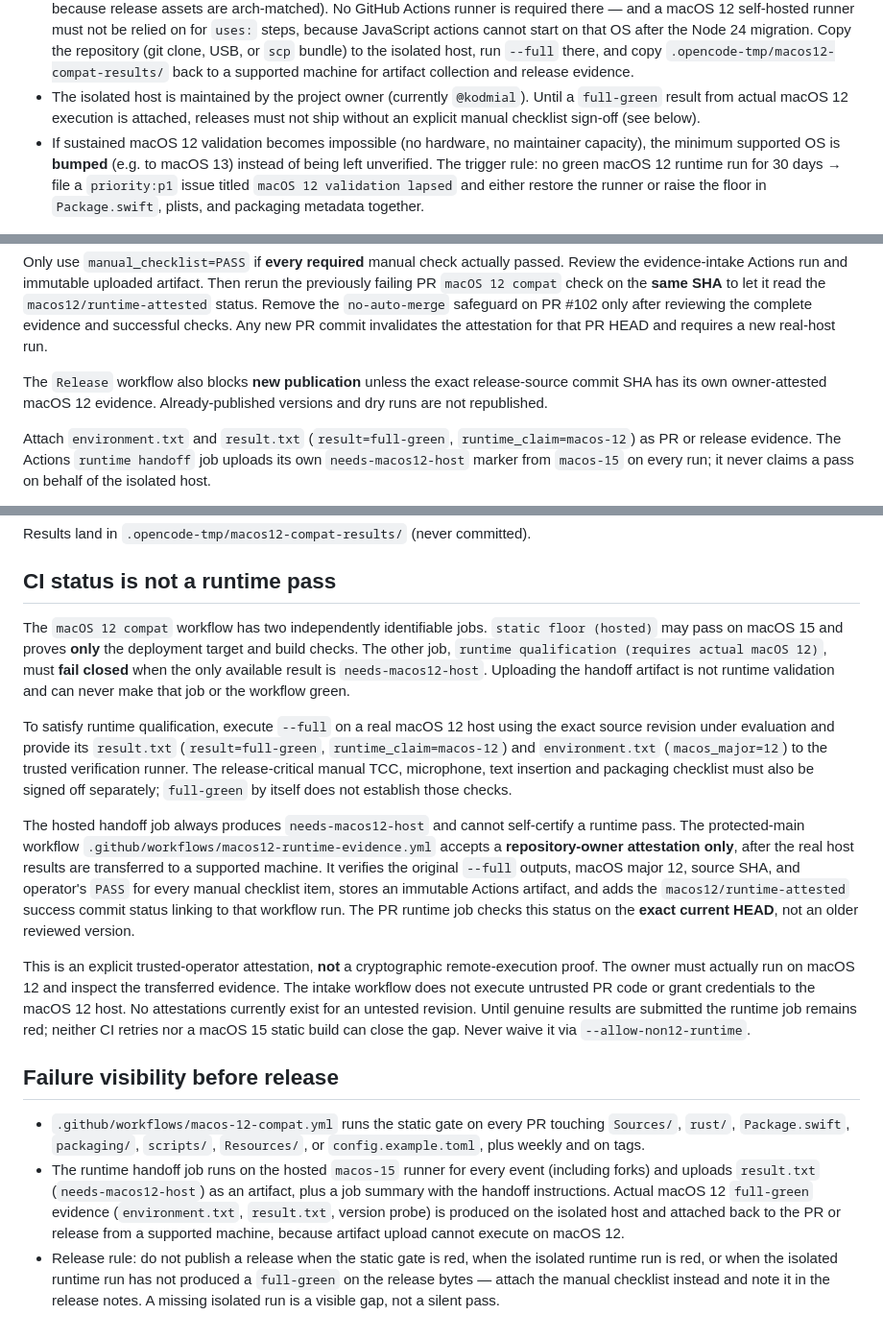
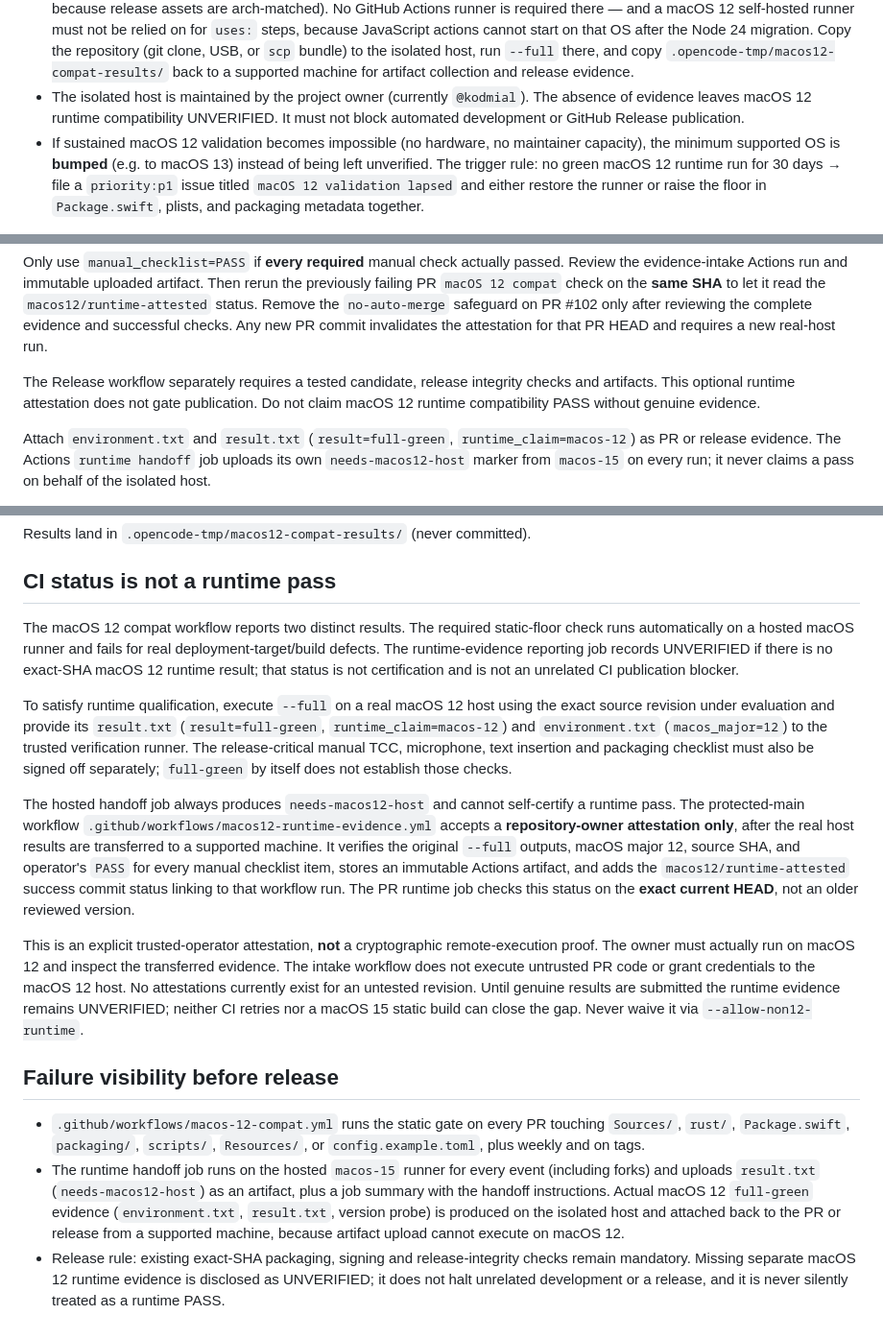
Before and after one commit to kodmial/nanodictate, a Markdown page: docs/compatibility/macos-12-validation.md, 3 parts joined by grey strips. Shown at 96% size. GitHub-like rendering.

Commit message:
docs(macos12): distinguish automated CI qualification from optional runtime evidence

```diff
--- a/docs/compatibility/macos-12-validation.md
+++ b/docs/compatibility/macos-12-validation.md
@@ -53,9 +53,8 @@ incompatibility. The repeatable gate is therefore split:
   `.opencode-tmp/macos12-compat-results/` back to a supported machine for
   artifact collection and release evidence.
 - The isolated host is maintained by the project owner (currently `@kodmial`).
-  Until a `full-green` result from actual macOS 12 execution is attached,
-  releases must not ship without an explicit manual checklist sign-off
-  (see below).
+  The absence of evidence leaves macOS 12 runtime compatibility UNVERIFIED.
+  It must not block automated development or GitHub Release publication.
 - If sustained macOS 12 validation becomes impossible (no hardware, no
   maintainer capacity), the minimum supported OS is **bumped** (e.g. to
   macOS 13) instead of being left unverified. The trigger rule: no green
@@ -167,9 +166,9 @@ to let it read the `macos12/runtime-attested` status. Remove the
 evidence and successful checks. Any new PR commit invalidates the attestation
 for that PR HEAD and requires a new real-host run.
 
-The `Release` workflow also blocks **new publication** unless the exact
-release-source commit SHA has its own owner-attested macOS 12 evidence.
-Already-published versions and dry runs are not republished.
+The Release workflow separately requires a tested candidate, release integrity
+checks and artifacts. This optional runtime attestation does not gate publication.
+Do not claim macOS 12 runtime compatibility PASS without genuine evidence.
 
 Attach `environment.txt` and `result.txt` (`result=full-green`,
 `runtime_claim=macos-12`) as PR or release evidence. The Actions
@@ -197,12 +196,11 @@ Results land in `.opencode-tmp/macos12-compat-results/` (never committed).
 
 ## CI status is not a runtime pass
 
-The `macOS 12 compat` workflow has two independently identifiable jobs.
-`static floor (hosted)` may pass on macOS 15 and proves **only** the
-deployment target and build checks. The other job, `runtime qualification
-(requires actual macOS 12)`, must **fail closed** when the only available
-result is `needs-macos12-host`. Uploading the handoff artifact is not runtime
-validation and can never make that job or the workflow green.
+The macOS 12 compat workflow reports two distinct results. The required
+static-floor check runs automatically on a hosted macOS runner and fails for
+real deployment-target/build defects. The runtime-evidence reporting job
+records UNVERIFIED if there is no exact-SHA macOS 12 runtime result; that
+status is not certification and is not an unrelated CI publication blocker.
 
 To satisfy runtime qualification, execute `--full` on a real macOS 12 host
 using the exact source revision under evaluation and provide its
@@ -227,8 +225,8 @@ remote-execution proof. The owner must actually run on macOS 12 and inspect
 the transferred evidence. The intake workflow does not execute untrusted PR
 code or grant credentials to the macOS 12 host. No attestations currently
 exist for an untested revision. Until genuine results are submitted the
-runtime job remains red; neither CI retries nor a macOS 15 static build
-can close the gap. Never waive it via `--allow-non12-runtime`.
+runtime evidence remains UNVERIFIED; neither CI retries nor a macOS 15
+static build can close the gap. Never waive it via `--allow-non12-runtime`.
 
 ## Failure visibility before release
 
@@ -242,8 +240,7 @@ can close the gap. Never waive it via `--allow-non12-runtime`.
   probe) is produced on the isolated host and attached back to the PR or
   release from a supported machine, because artifact upload cannot execute
   on macOS 12.
-- Release rule: do not publish a release when the static gate is red, when
-  the isolated runtime run is red, or when the isolated runtime run has not
-  produced a `full-green` on the release bytes — attach the manual checklist
-  instead and note it in the release notes. A missing isolated run is a
-  visible gap, not a silent pass.
+- Release rule: existing exact-SHA packaging, signing and release-integrity
+  checks remain mandatory. Missing separate macOS 12 runtime evidence is
+  disclosed as UNVERIFIED; it does not halt unrelated development or a
+  release, and it is never silently treated as a runtime PASS.
```
